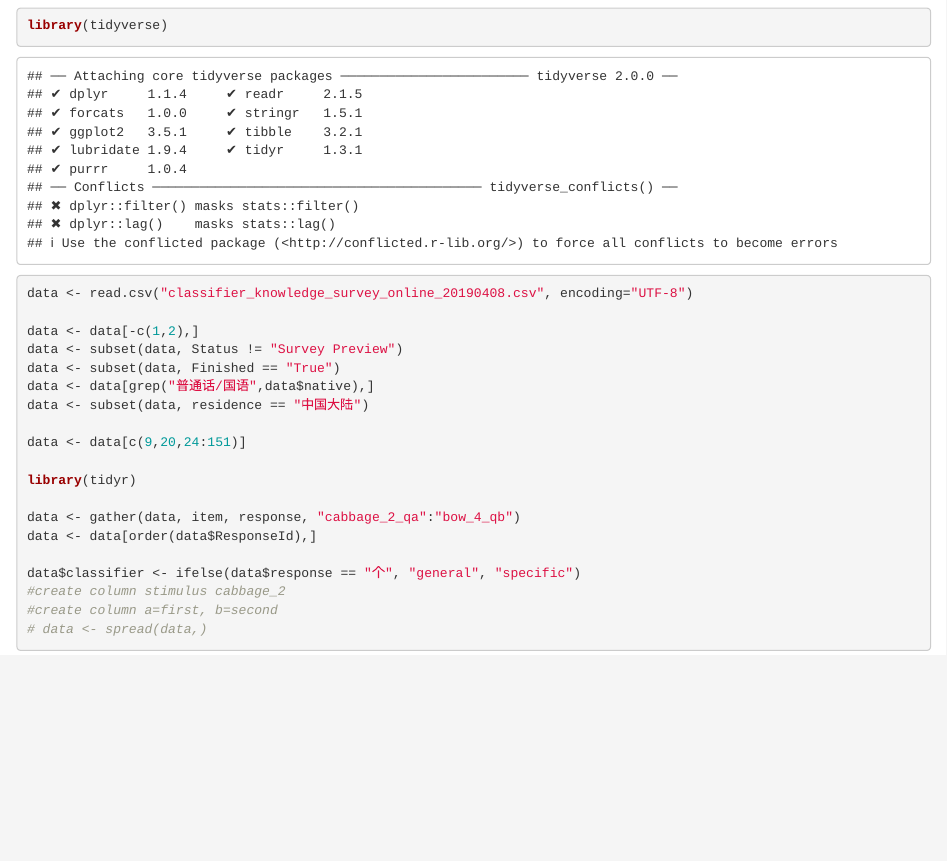
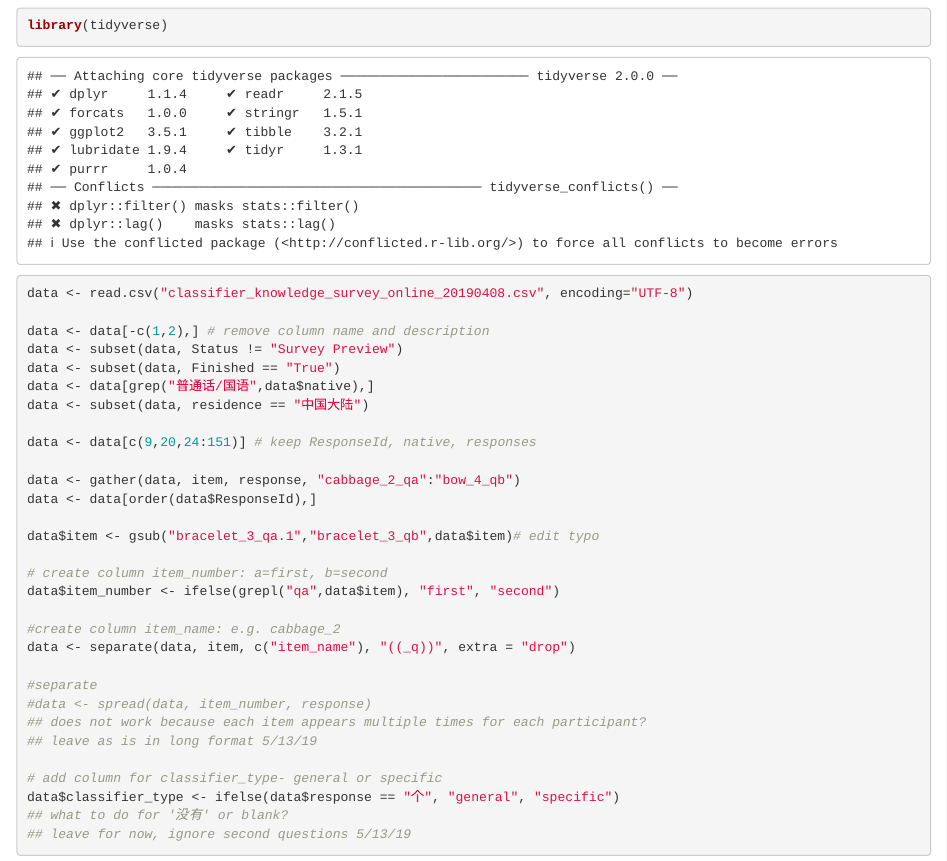
Before and after one commit to meilinz/liang-zhi, an R Markdown document (classifier_knowledge_online/Online_classifier_survey_analysis.Rmd): the page in a window 1100 px wide, from 120 px down. Rendered offline with R 4.5, knitr and Pandoc, with nearby package versions.

Commit message:
cleaned up data

````diff
--- a/classifier_knowledge_online/Online_classifier_survey_analysis.Rmd
+++ b/classifier_knowledge_online/Online_classifier_survey_analysis.Rmd
@@ -13,22 +13,34 @@ library(tidyverse)
 ```{r}
 data <- read.csv("classifier_knowledge_survey_online_20190408.csv", encoding="UTF-8")
 
-data <- data[-c(1,2),]
+data <- data[-c(1,2),] # remove column name and description
 data <- subset(data, Status != "Survey Preview")
 data <- subset(data, Finished == "True")
 data <- data[grep("普通话/国语",data$native),]
 data <- subset(data, residence == "中国大陆")
 
-data <- data[c(9,20,24:151)]
-
-library(tidyr)
+data <- data[c(9,20,24:151)] # keep ResponseId, native, responses
 
 data <- gather(data, item, response, "cabbage_2_qa":"bow_4_qb")
 data <- data[order(data$ResponseId),]
 
-data$classifier <- ifelse(data$response == "个", "general", "specific")
-#create column stimulus cabbage_2
-#create column a=first, b=second
-# data <- spread(data,)
+data$item <- gsub("bracelet_3_qa.1","bracelet_3_qb",data$item)# edit typo
+
+# create column item_number: a=first, b=second
+data$item_number <- ifelse(grepl("qa",data$item), "first", "second")
+
+#create column item_name: e.g. cabbage_2
+data <- separate(data, item, c("item_name"), "((_q))", extra = "drop")
+
+#separate
+#data <- spread(data, item_number, response)
+## does not work because each item appears multiple times for each participant?
+## leave as is in long format 5/13/19
+
+# add column for classifier_type- general or specific
+data$classifier_type <- ifelse(data$response == "个", "general", "specific")
+## what to do for '没有' or blank?
+## leave for now, ignore second questions 5/13/19
+
 
 ```
````
Also changed, not shown: classifier_knowledge_online/Online_classifier_survey_analysis.nb.html.
